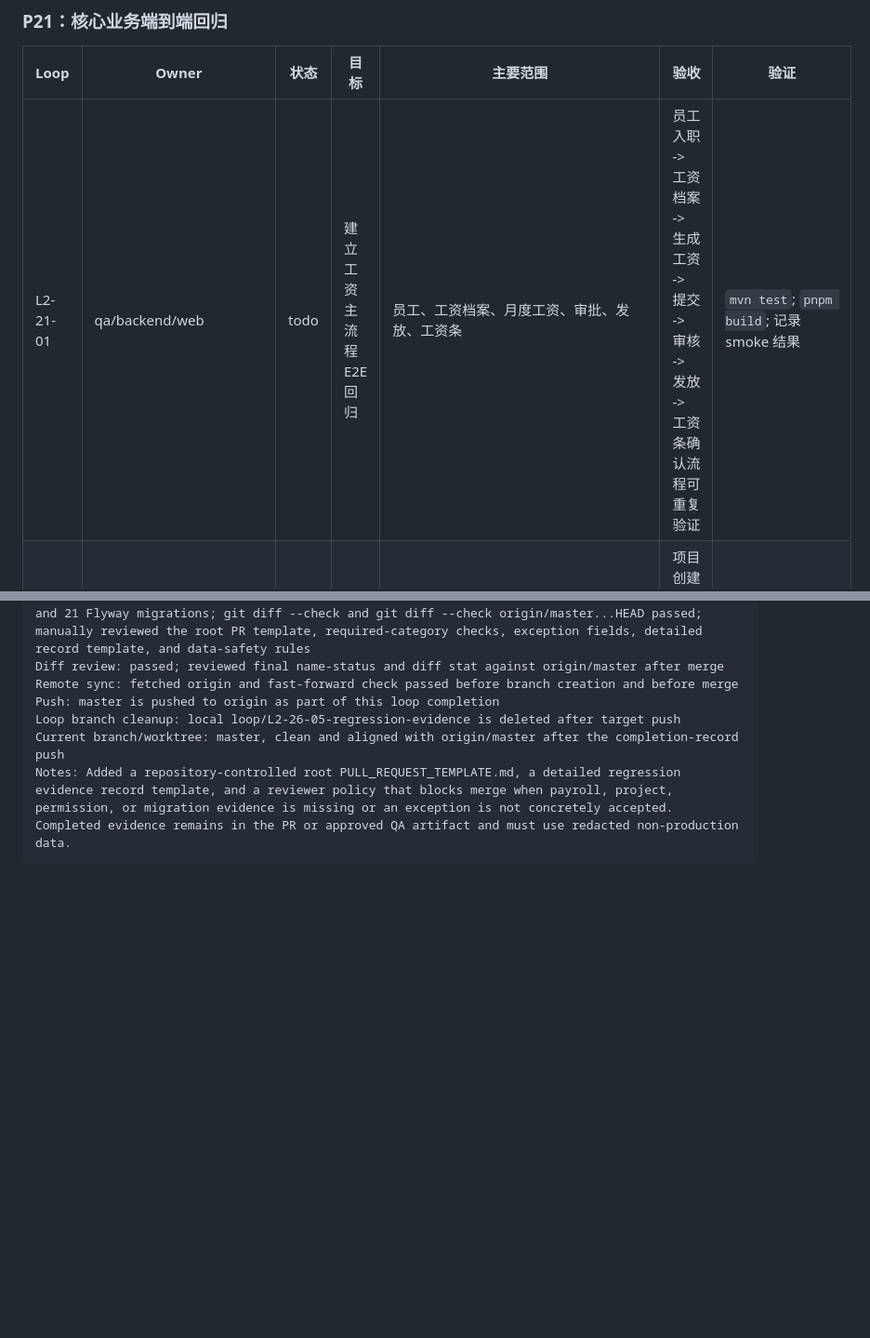
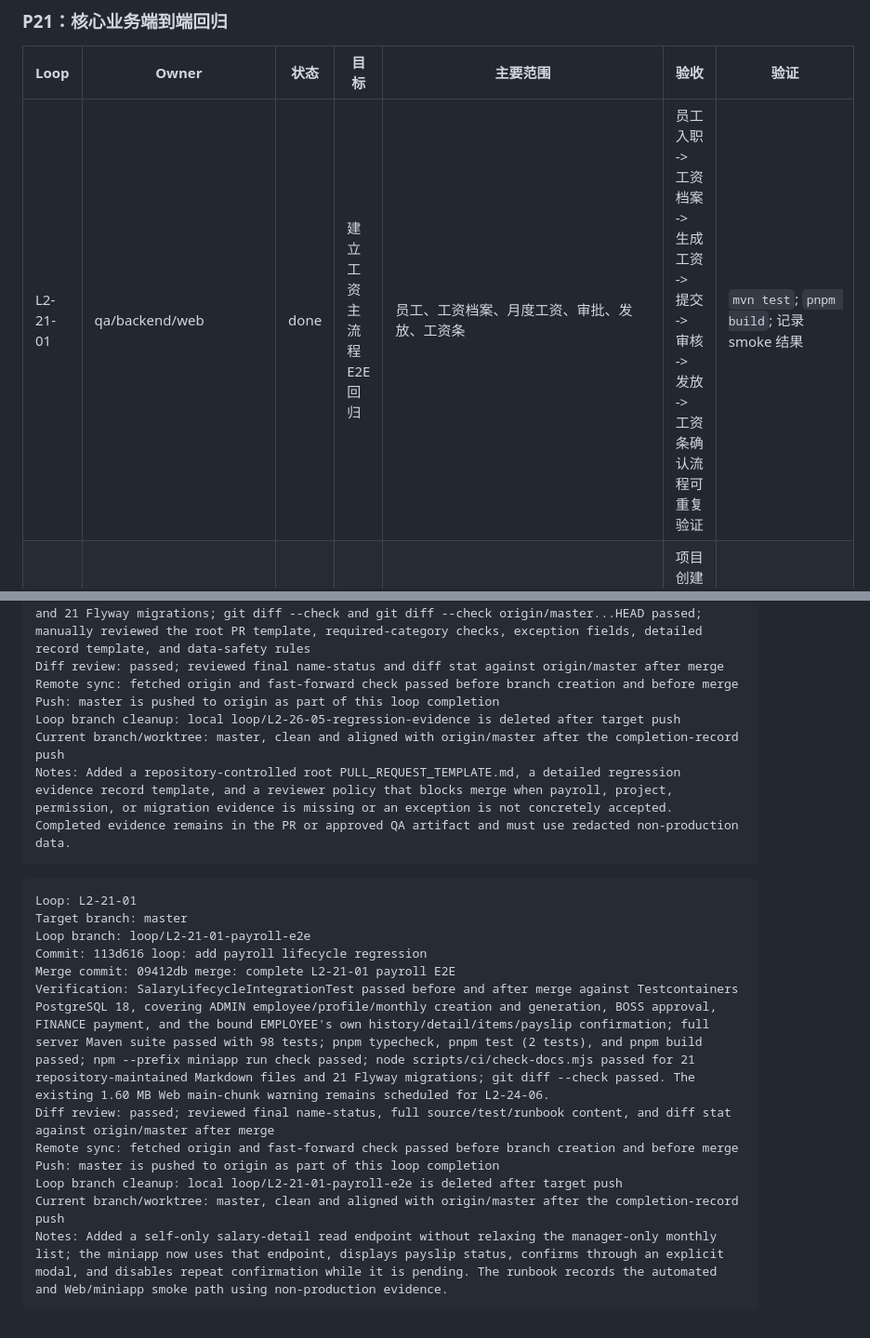
Before and after one commit to yogasamadhi/laborflow, a Markdown page: docs/LOOPMAP2.md, 2 parts joined by grey strips. Shown at 93% size. Drawn GitHub-style; blank space fills up the shorter version.

Commit message:
docs: record L2-21-01 completion

````diff
--- a/docs/LOOPMAP2.md
+++ b/docs/LOOPMAP2.md
@@ -155,7 +155,7 @@
 
 | Loop | Owner | 状态 | 目标 | 主要范围 | 验收 | 验证 |
 | --- | --- | --- | --- | --- | --- | --- |
-| L2-21-01 | qa/backend/web | todo | 建立工资主流程 E2E 回归 | 员工、工资档案、月度工资、审批、发放、工资条 | 员工入职 -> 工资档案 -> 生成工资 -> 提交 -> 审核 -> 发放 -> 工资条确认流程可重复验证 | `mvn test`; `pnpm build`; 记录 smoke 结果 |
+| L2-21-01 | qa/backend/web | done | 建立工资主流程 E2E 回归 | 员工、工资档案、月度工资、审批、发放、工资条 | 员工入职 -> 工资档案 -> 生成工资 -> 提交 -> 审核 -> 发放 -> 工资条确认流程可重复验证 | `mvn test`; `pnpm build`; 记录 smoke 结果 |
 | L2-21-02 | qa/backend/web/miniapp | todo | 建立项目日报到班组结算 E2E 回归 | 项目、合同清单、日报、确认、班组结算、支付 | 项目创建 -> 合同清单 -> 日报 -> 工程量确认 -> 班组结算 -> 支付流程可重复验证 | `mvn test`; `pnpm build`; `node --check miniapp/**/*.js` 或等价检查 |
 | L2-21-03 | qa/backend/web/miniapp | todo | 建立签证变更收入 E2E 回归 | 签证、附件、确认金额、项目看板 | 小程序/管理端提交签证 -> 管理端确认金额 -> 项目看板收入变化可验证 | `mvn test`; `pnpm build` |
 | L2-21-04 | qa/backend/web | todo | 建立薪酬来源进入工资 E2E 回归 | 考勤、扣款、绩效、奖金、工资生成来源 | 考勤扣款、法定扣款、绩效、项目奖金能进入工资明细和来源记录 | `mvn test`; `pnpm build` |
@@ -533,3 +533,18 @@ Loop branch cleanup: local loop/L2-26-05-regression-evidence is deleted after ta
 Current branch/worktree: master, clean and aligned with origin/master after the completion-record push
 Notes: Added a repository-controlled root PULL_REQUEST_TEMPLATE.md, a detailed regression evidence record template, and a reviewer policy that blocks merge when payroll, project, permission, or migration evidence is missing or an exception is not concretely accepted. Completed evidence remains in the PR or approved QA artifact and must use redacted non-production data.
 ```
+
+```text
+Loop: L2-21-01
+Target branch: master
+Loop branch: loop/L2-21-01-payroll-e2e
+Commit: 113d616 loop: add payroll lifecycle regression
+Merge commit: 09412db merge: complete L2-21-01 payroll E2E
+Verification: SalaryLifecycleIntegrationTest passed before and after merge against Testcontainers PostgreSQL 18, covering ADMIN employee/profile/monthly creation and generation, BOSS approval, FINANCE payment, and the bound EMPLOYEE's own history/detail/items/payslip confirmation; full server Maven suite passed with 98 tests; pnpm typecheck, pnpm test (2 tests), and pnpm build passed; npm --prefix miniapp run check passed; node scripts/ci/check-docs.mjs passed for 21 repository-maintained Markdown files and 21 Flyway migrations; git diff --check passed. The existing 1.60 MB Web main-chunk warning remains scheduled for L2-24-06.
+Diff review: passed; reviewed final name-status, full source/test/runbook content, and diff stat against origin/master after merge
+Remote sync: fetched origin and fast-forward check passed before branch creation and before merge
+Push: master is pushed to origin as part of this loop completion
+Loop branch cleanup: local loop/L2-21-01-payroll-e2e is deleted after target push
+Current branch/worktree: master, clean and aligned with origin/master after the completion-record push
+Notes: Added a self-only salary-detail read endpoint without relaxing the manager-only monthly list; the miniapp now uses that endpoint, displays payslip status, confirms through an explicit modal, and disables repeat confirmation while it is pending. The runbook records the automated and Web/miniapp smoke path using non-production evidence.
+```
````
